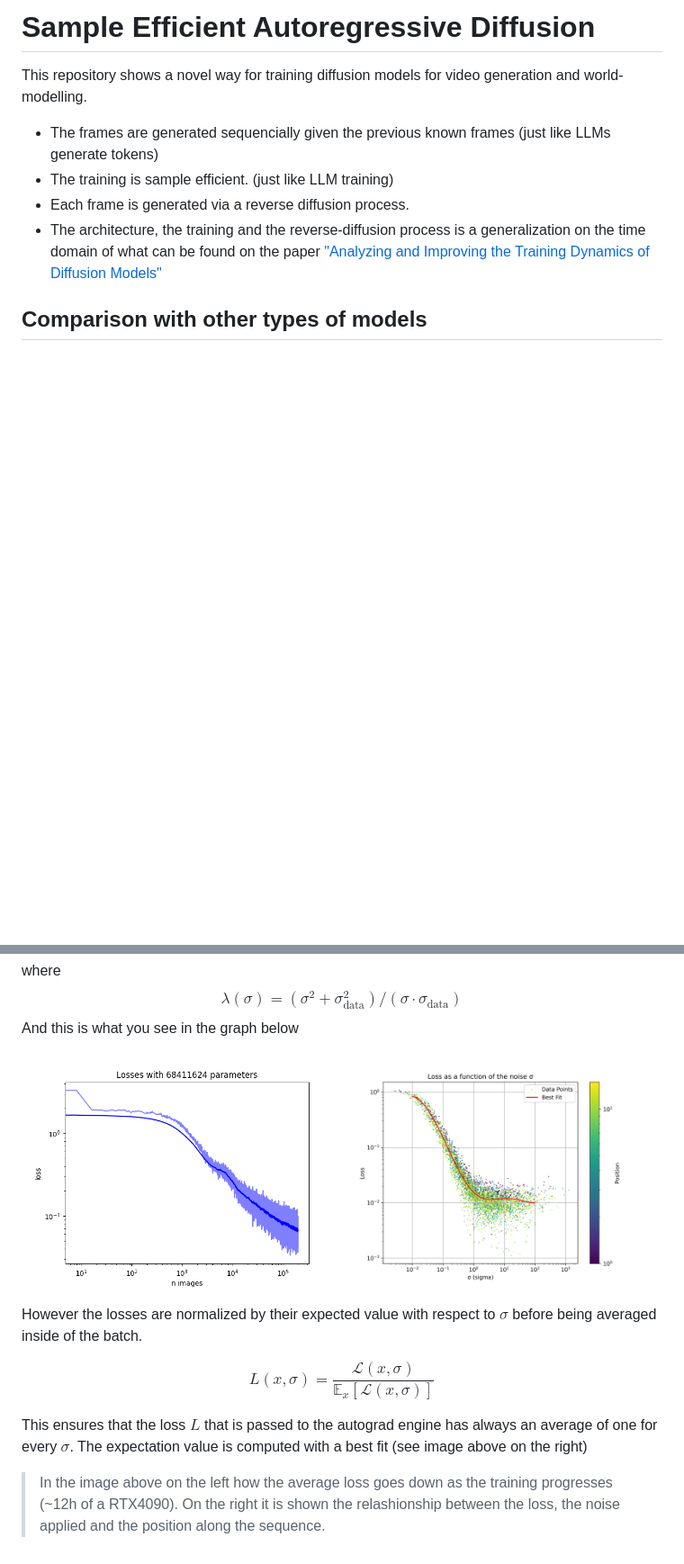
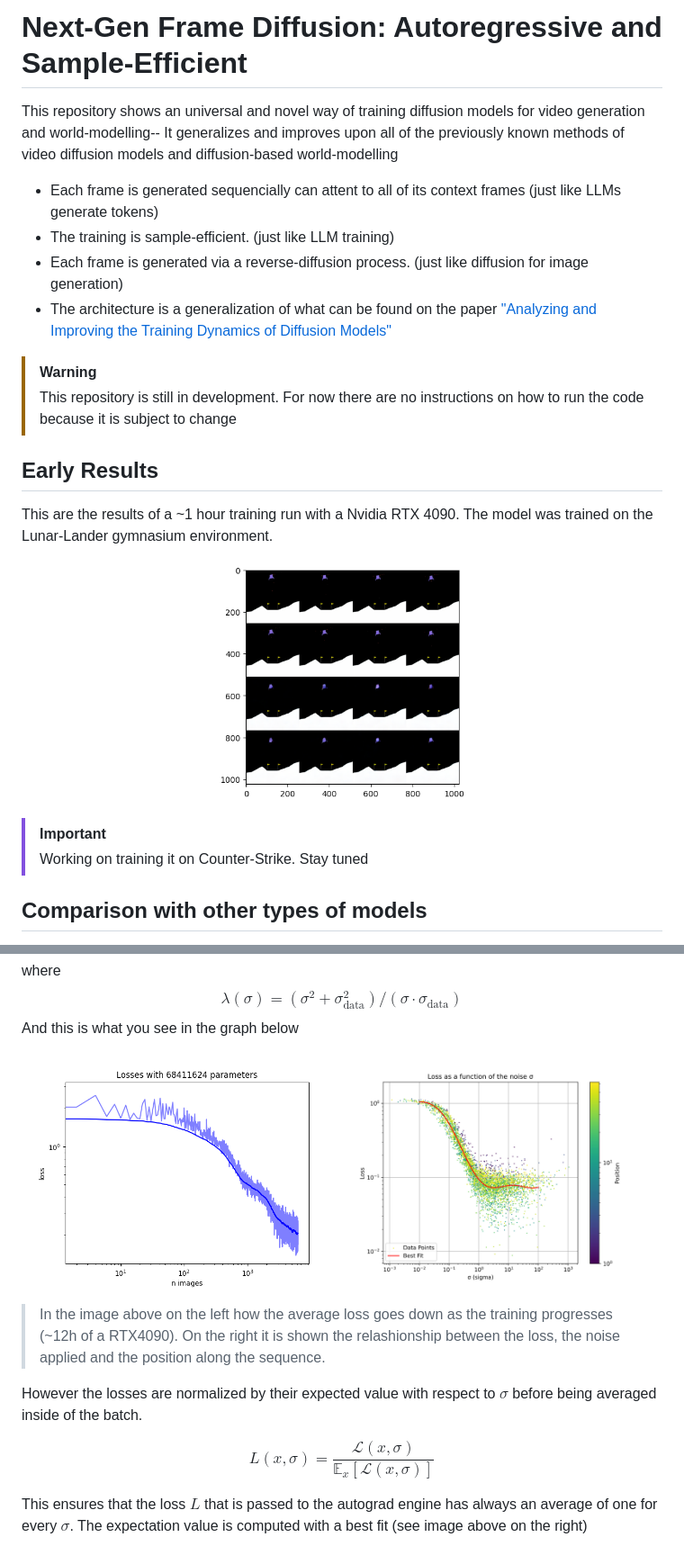
Before and after one commit to Francesco215/autoregressive_diffusion, a Markdown page: README.md, 2 parts joined by grey strips. Shown: that part at 90% size. GitHub-like rendering; pictures changed too: readme_images/losses.png, readme_images/output.png (added), readme_images/plot.png; blank space fills up the shorter version.

```diff
--- a/README.md
+++ b/README.md
@@ -1,11 +1,22 @@
-# Sample Efficient Autoregressive Diffusion
+# Next-Gen Frame Diffusion: Autoregressive and Sample-Efficient
+This repository shows an universal and novel way of training diffusion models for video generation and world-modelling-- It generalizes and improves upon all of the previously known methods of video diffusion models and diffusion-based world-modelling
 
-This repository shows a novel way for training diffusion models for video generation and world-modelling.
+- Each frame is generated sequencially can attent to all of its context frames (just like LLMs generate tokens)
+- The training is sample-efficient. (just like LLM training)
+- Each frame is generated via a reverse-diffusion process. (just like diffusion for image generation)
+- The architecture is a generalization of what can be found on the paper ["Analyzing and Improving the Training Dynamics of Diffusion Models"](https://arxiv.org/abs/2312.02696)
 
-- The frames are generated sequencially given the previous known frames (just like LLMs generate tokens)
-- The training is sample efficient. (just like LLM training)
-- Each frame is generated via a reverse diffusion process.
-- The architecture, the training and the reverse-diffusion process is a generalization on the time domain of what can be found on the paper ["Analyzing and Improving the Training Dynamics of Diffusion Models"](https://arxiv.org/abs/2312.02696)
+> [!WARNING]
+> This repository is still in development. For now there are no instructions on how to run the code because it is subject to change
+
+## Early Results
+This are the results of a ~1 hour training run with a Nvidia RTX 4090. The model was trained on the Lunar-Lander gymnasium environment.
+<p align="center">
+    <img src="readme_images/output.png" width="40%">
+</p>
+
+> [!IMPORTANT]
+> Working on training it on Counter-Strike. Stay tuned
 
 ## Comparison with other types of models
 To this day 3 main techniques have been used to generate a sequence of frames (image taken from [the DIAMOND paper](https://arxiv.org/pdf/2405.12399))
@@ -118,6 +131,8 @@ And this is what you see in the graph below
     <img src="readme_images/plot.png" width="49%">
 </p>
 
+> In the image above on the left how the average loss goes down as the training progresses (~12h of a RTX4090). On the right it is shown the relashionship between the loss, the noise applied and the position along the sequence.
+
 
 However the losses are normalized by their expected value with respect to $\sigma$ before being averaged inside of the batch.
 
@@ -126,4 +141,3 @@ L(x,\sigma)=\frac {\mathcal L(x,\sigma)}{\mathbb E_x[\mathcal L(x,\sigma)]}
 $$
 
 This ensures that the loss $L$ that is passed to the autograd engine has always an average of one for every $\sigma$. The expectation value is computed with a best fit (see image above on the right)
-> In the image above on the left how the average loss goes down as the training progresses (~12h of a RTX4090). On the right it is shown the relashionship between the loss, the noise applied and the position along the sequence.
```
Also changed, not shown: other parts of README.md (+17 -15 lines), 2 other files.
